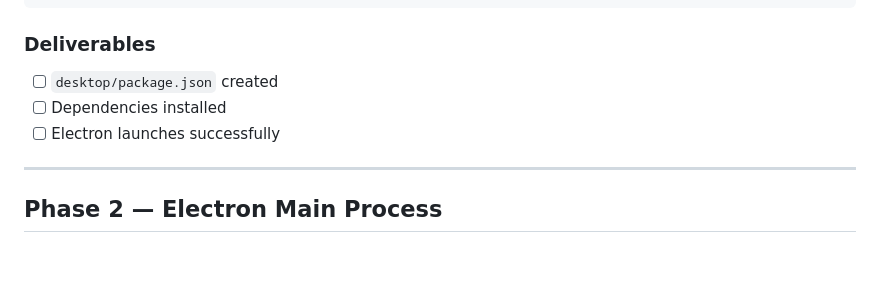
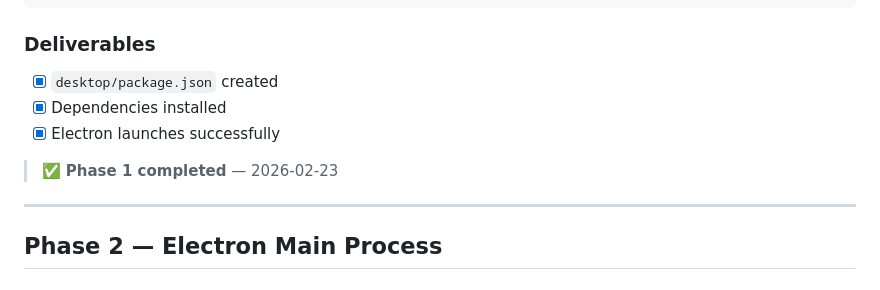
Before and after one commit to obodnikov/markdown-viewer, a Markdown page: docs/ELECTRON_DESKTOP_APP_PLAN.md, the part around the change. Rendered like a GitHub page; blank space fills up the shorter version.

Commit message:
mark phase 1 as done

````diff
--- a/docs/ELECTRON_DESKTOP_APP_PLAN.md
+++ b/docs/ELECTRON_DESKTOP_APP_PLAN.md
@@ -206,9 +206,11 @@ npm start
 ```
 
 ### Deliverables
-- [ ] `desktop/package.json` created
-- [ ] Dependencies installed
-- [ ] Electron launches successfully
+- [x] `desktop/package.json` created
+- [x] Dependencies installed
+- [x] Electron launches successfully
+
+> ✅ **Phase 1 completed** — 2026-02-23
 
 ---
 
````
